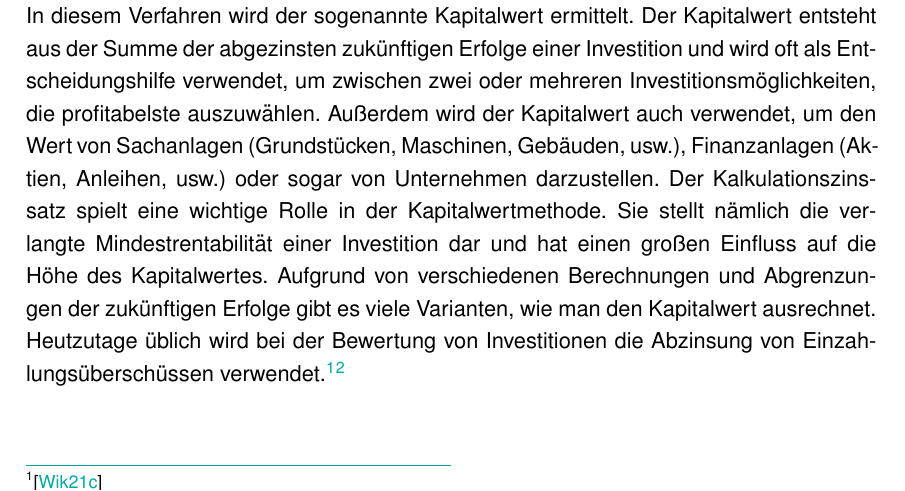
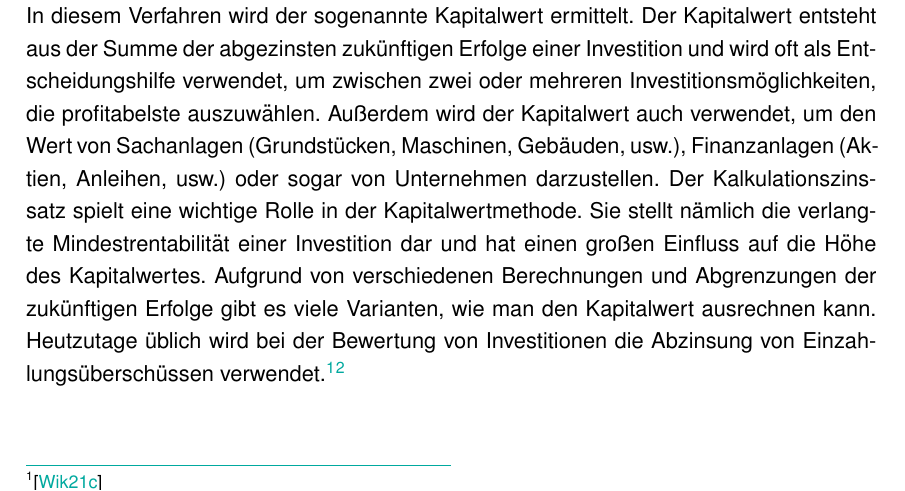
Before and after one commit to MatthReich/bwl-report, a LaTeX document (report.tex, which reads chapter-2/chapter-2.tex): part of page 8 of 30, cut so that both start at the same text. Compiled offline with pdfLaTeX.

Commit message:
correcting some mistakes

```diff
--- a/chapter-2/chapter-2.tex
+++ b/chapter-2/chapter-2.tex
@@ -5,7 +5,7 @@
 Die Kapitalwertmethode ist auch bekannt als Nettobarwertmethode oder NPV-Methode (net present value).
 Sie ist ein zentrales Verfahren der dynamischen Wirtschaftlichkeitsrechnung.Vorerst sollte man beachten, dass man bei der Kapitalwertmethode von einem vollkommenen Markt ausgeht. Ein vollkommener Markt zeichnet sich dadurch aus, dass es keine sachlichen, zeitlichen oder räumlichen Abweichungen zwischen Angeboten gibt, eine vollständige Markttransparenz vorhanden ist und alle Marktteilnehmer nach dem Maximalprinzip handeln. Ein vollkommener Markt ist nur in der Theorie möglich und in der Realität handelt es sich eigentlich immer nur nach einem unvollkommenen Markt. In diesem Verfahren wird der sogenannte Kapitalwert ermittelt. Der Kapitalwert entsteht aus der Summe der abgezinsten zukünftigen Erfolge einer Investition und wird oft als Entscheidungshilfe verwendet, um zwischen zwei oder mehreren Investitionsmöglichkeiten, die profitabelste auszuwählen. Außerdem wird der Kapitalwert auch verwendet, um den Wert von Sachanlagen (Grundstücken, Maschinen, Gebäuden, usw.), Finanzanlagen (Aktien, Anleihen, usw.) oder sogar von Unternehmen darzustellen.
 Der Kalkulationszinssatz spielt eine wichtige Rolle in der Kapitalwertmethode. Sie stellt nämlich die verlangte Mindestrentabilität einer Investition dar und hat einen großen Einfluss auf die Höhe des Kapitalwertes.
-Aufgrund von verschiedenen Berechnungen und Abgrenzungen der zukünftigen Erfolge gibt es viele Varianten, wie man den Kapitalwert ausrechnet. Heutzutage üblich wird bei der Bewertung von Investitionen die Abzinsung von Einzahlungsüberschüssen verwendet.\footnote{\cite{wikipedia-kapitalwertmethode}}\footnote{\cite{weltsparen-kapitalwertmethode}}
+Aufgrund von verschiedenen Berechnungen und Abgrenzungen der zukünftigen Erfolge gibt es viele Varianten, wie man den Kapitalwert ausrechnen kann. Heutzutage üblich wird bei der Bewertung von Investitionen die Abzinsung von Einzahlungsüberschüssen verwendet.\footnote{\cite{wikipedia-kapitalwertmethode}}\footnote{\cite{weltsparen-kapitalwertmethode}}
 \newpage
 \section{Formel}
 Die Kapitalwertmethode berechnet man, indem man die Anfangsinvestition mit allen abgezinsten Cashflows summiert. Dabei sieht die Formel zur Kapitalwermethode wie folgt aus:
```
Also changed, not shown: report.pdf.
